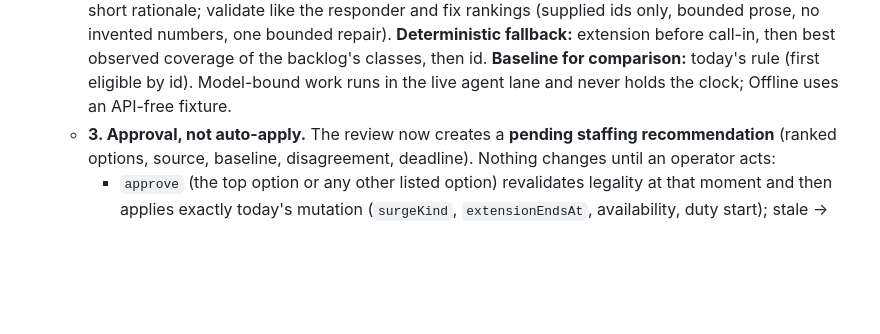
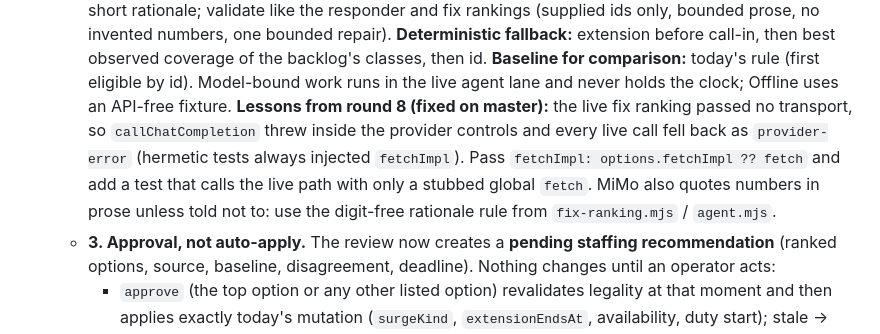
Before and after one commit to e8aura-makodev58/amd-compass, a Markdown page: handover.md, the part around the change. Drawn GitHub-style; blank space fills up the shorter version.

Commit message:
docs(handover): round 9 — note round 8's transport and prose lessons
Co-Authored-By: Claude Opus 5.5 <noreply@anthropic.com>

```diff
--- a/handover.md
+++ b/handover.md
@@ -344,6 +344,12 @@ eligible responder by ID), and the result only appears in Settings → Demo.
     the backlog's classes, then id. **Baseline for comparison:** today's rule (first eligible
     by id). Model-bound work runs in the live agent lane and never holds the clock; Offline
     uses an API-free fixture.
+    **Lessons from round 8 (fixed on master):** the live fix ranking passed no transport, so
+    `callChatCompletion` threw inside the provider controls and every live call fell back as
+    `provider-error` (hermetic tests always injected `fetchImpl`). Pass
+    `fetchImpl: options.fetchImpl ?? fetch` and add a test that calls the live path with only
+    a stubbed global `fetch`. MiMo also quotes numbers in prose unless told not to: use the
+    digit-free rationale rule from `fix-ranking.mjs` / `agent.mjs`.
   - **3. Approval, not auto-apply.** The review now creates a **pending staffing
     recommendation** (ranked options, source, baseline, disagreement, deadline). Nothing
     changes until an operator acts:
```
